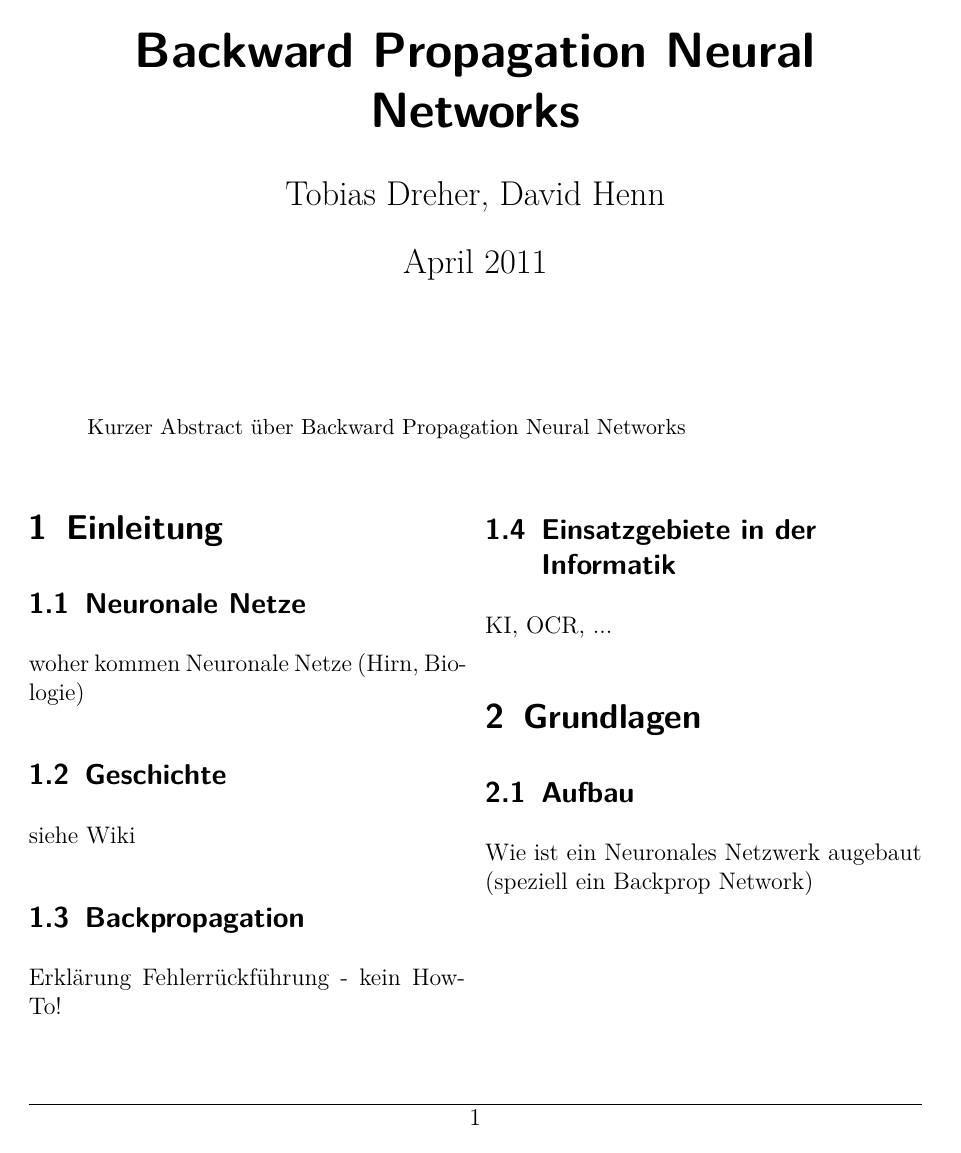
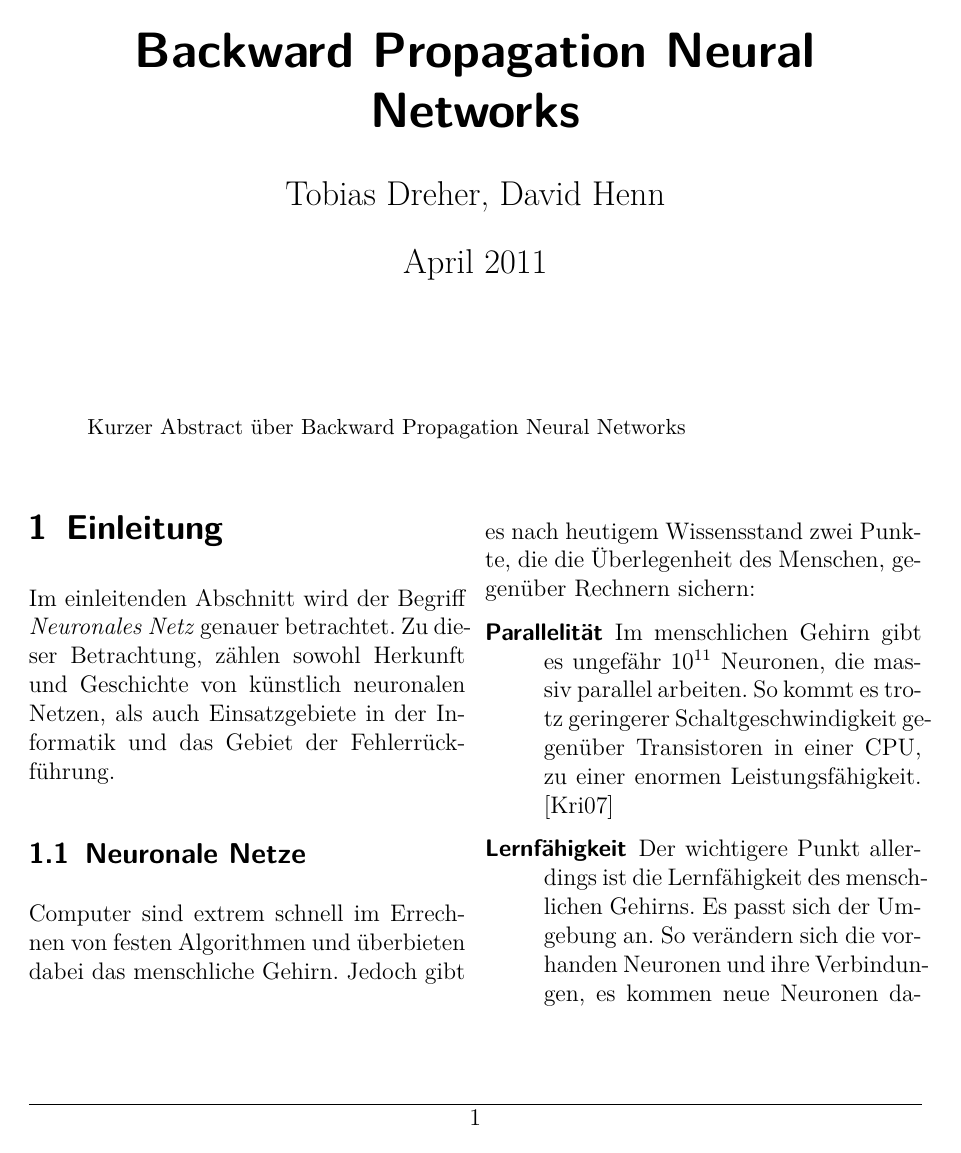
Before and after one commit to ChornHulio/Neuronale-Netze-Seminar, a LaTeX document (doc.tex, which reads content/einleitung.tex, header.tex): page 1 of 3 before the commit and page 1 of 4 after it. Compiled offline with pdfLaTeX.

Commit message:
Einleitung fertig

```diff
--- a/content/einleitung.tex
+++ b/content/einleitung.tex
@@ -1,7 +1,12 @@
 \section{Einleitung}
+Im einleitenden Abschnitt wird der Begriff \emph{Neuronales Netz} genauer betrachtet. Zu die\-ser Betrachtung, zählen sowohl Herkunft und Geschichte von künstlich neuronalen Netzen, als auch Einsatzgebiete in der Informatik und das Gebiet der Fehler\-rück\-führ\-ung.
 
 \subsection{Neuronale Netze}
-woher kommen Neuronale Netze (Hirn, Biologie)
+Computer sind extrem schnell im Errechnen von festen Algorithmen und überbieten dabei das menschliche Gehirn. Jedoch gibt es nach heutigem Wissensstand zwei Punkte, die die Überlegenheit des Menschen, ge\-gen\-über Rechnern sichern:
+\begin{description}
+  \item[Parallelität] Im menschlichen Gehirn gibt es ungefähr \(10^{11}\) Neuronen, die massiv parallel arbeiten. So kommt es tro\-tz geringerer Schaltgeschwindigkeit ge\-gen\-über Transistoren in einer CPU, zu einer enormen Leistungsfähigkeit. \cite{bib:dkriesel}
+  \item[Lernfähigkeit] Der wichtigere Punkt allerdings ist die Lernfähigkeit des mensch\-li\-chen Gehirns. Es passt sich der Umgebung an. So verändern sich die vorhanden Neuronen und ihre Verbindungen, es kommen neue Neuronen dazu und es sterben alte Neuronen ab. Dies stellt eine Flexibilität dar, die ein Computer nicht erreicht.
+\end{description}
+Ziel von Künstlicher Intelligenz ist es, dem Computer eine gewisse Lernfähigkeit an\-zu\-eig\-nen. Ein Mittel hierzu sind Neuronale Netze.
 
 \subsection{Geschichte}
-siehe Wiki
@@ -8,6 +17,3 @@ siehe Wiki
 
 \subsection{Backpropagation}
-Erklärung Fehlerrückführung - kein HowTo!
-
-\subsection{Einsatzgebiete in der Informatik}
-KI, OCR, ...
+Bei der \emph{Backward Propagation}, kurz \emph{Backpropagation} handelt es sich um die Fehlerrückführung in neuronalen Netzen. Dies ist eine Art ein solches Netz zu trainieren und zu optimieren. Hierbei handelt es sich um \emph{überwachtes Lernen}. Es gibt einige Alternativen zu Backpropagation und überwachtes Lernen, die jedoch in dieser Arbeit nicht behandelt werden sollen.
--- a/header.tex
+++ b/header.tex
@@ -67,8 +67,8 @@
 %
 %  8. Pakete für mathematischen Textsatz.
 %
-%\usepackage{amsmath}
-%\usepackage{amssymb}
+\usepackage{amsmath}
+\usepackage{amssymb}
 %%\usepackage{dsfont}
 %%\usepackage{mathtools}
 
```
Also changed, not shown: content/literatur.tex (+16 -4 lines), content/einleitung.tex (4 more changed lines), 1 other file.
